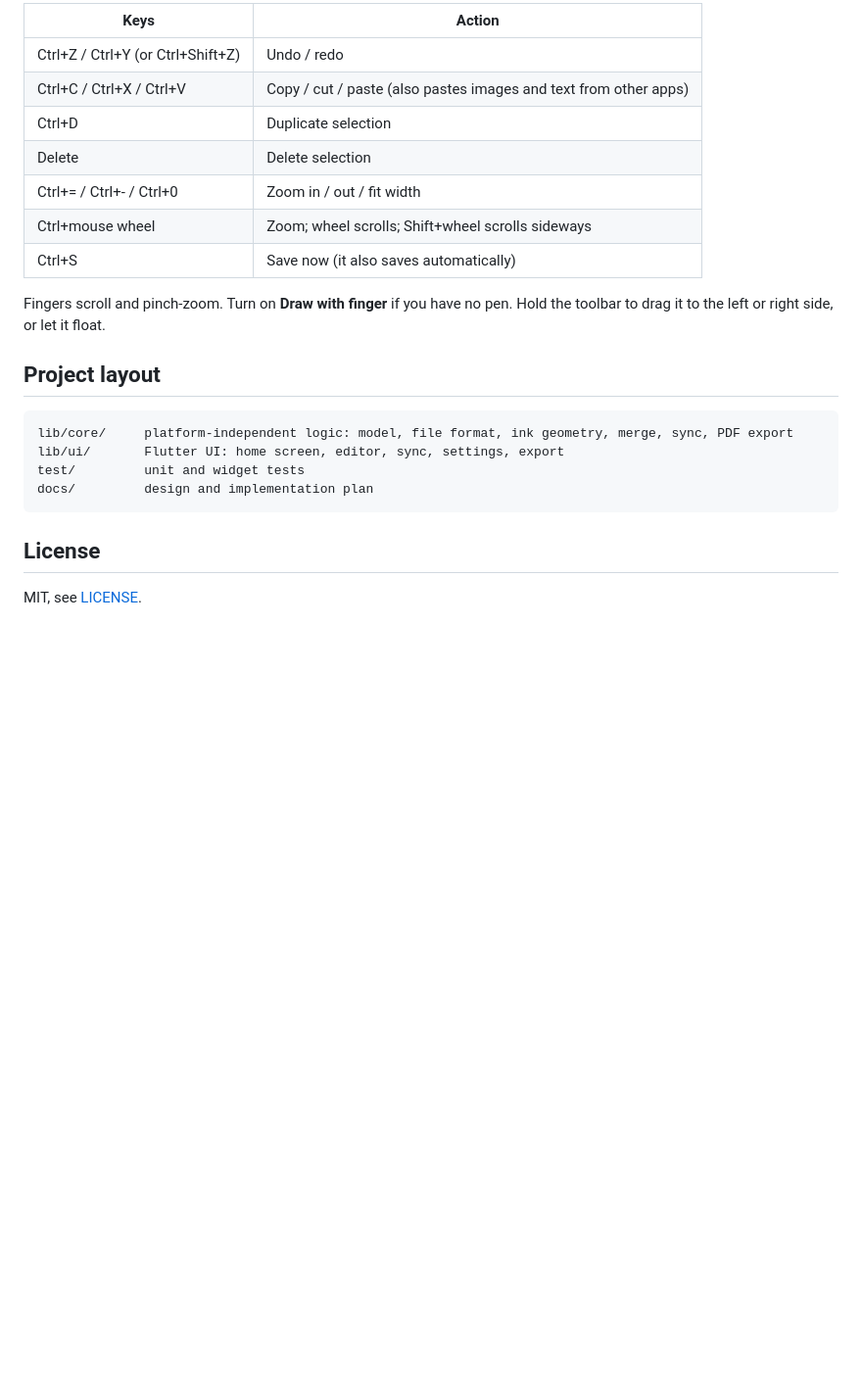
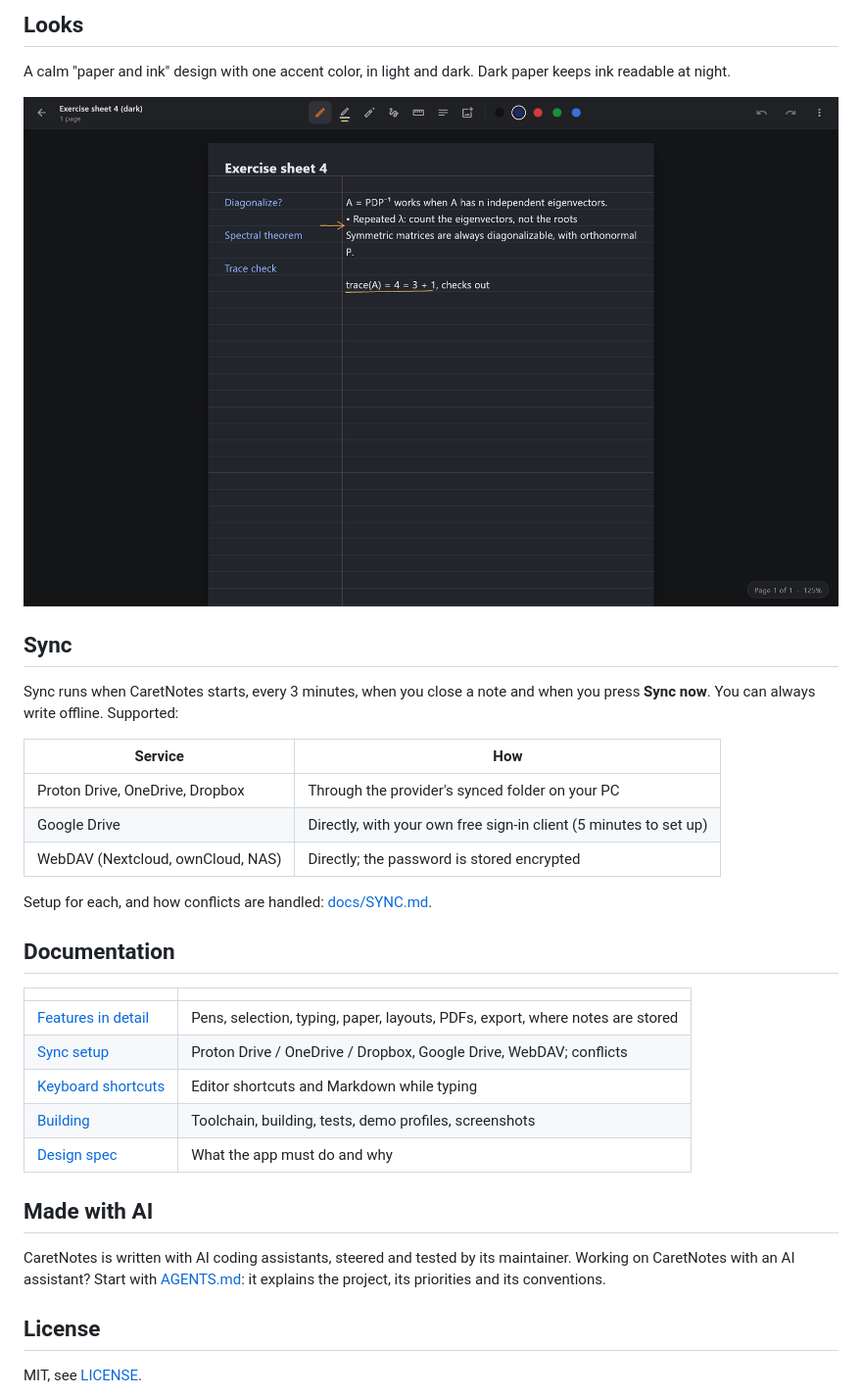
Before and after one commit to Sooeeren/CaretNotes, a Markdown page: README.md, the part around one of its changes. Shown at 98% size. Drawn GitHub-style; pictures changed too: docs/screenshots/dark.png (added); blank space fills up the shorter version.

````diff
--- a/README.md
+++ b/README.md
@@ -67,24 +77,39 @@ Enter the folder's WebDAV address (Nextcloud: `https://<server>/remote.php/dav/f
 
-| Keys | Action |
+## Looks
+
+A calm "paper and ink" design with one accent color, in light and dark. Dark paper keeps ink
+readable at night.
+
+![Dark mode with dark Cornell paper](docs/screenshots/dark.png)
+
+## Sync
+
+Sync runs when CaretNotes starts, every 3 minutes, when you close a note and when you press
+**Sync now**. You can always write offline. Supported:
+
+| Service | How |
 | --- | --- |
-| Ctrl+Z / Ctrl+Y (or Ctrl+Shift+Z) | Undo / redo |
-| Ctrl+C / Ctrl+X / Ctrl+V | Copy / cut / paste (also pastes images and text from other apps) |
-| Ctrl+D | Duplicate selection |
-| Delete | Delete selection |
-| Ctrl+= / Ctrl+- / Ctrl+0 | Zoom in / out / fit width |
-| Ctrl+mouse wheel | Zoom; wheel scrolls; Shift+wheel scrolls sideways |
-| Ctrl+S | Save now (it also saves automatically) |
+| Proton Drive, OneDrive, Dropbox | Through the provider's synced folder on your PC |
+| Google Drive | Directly, with your own free sign-in client (5 minutes to set up) |
+| WebDAV (Nextcloud, ownCloud, NAS) | Directly; the password is stored encrypted |
 
-Fingers scroll and pinch-zoom. Turn on **Draw with finger** if you have no pen. Hold the toolbar to drag it to the left or right side, or let it float.
+Setup for each, and how conflicts are handled: [docs/SYNC.md](docs/SYNC.md).
 
-## Project layout
+## Documentation
 
-```
-lib/core/     platform-independent logic: model, file format, ink geometry, merge, sync, PDF export
-lib/ui/       Flutter UI: home screen, editor, sync, settings, export
-test/         unit and widget tests
-docs/         design and implementation plan
-```
+| | |
+| --- | --- |
+| [Features in detail](docs/FEATURES.md) | Pens, selection, typing, paper, layouts, PDFs, export, where notes are stored |
+| [Sync setup](docs/SYNC.md) | Proton Drive / OneDrive / Dropbox, Google Drive, WebDAV; conflicts |
+| [Keyboard shortcuts](docs/SHORTCUTS.md) | Editor shortcuts and Markdown while typing |
+| [Building](docs/BUILDING.md) | Toolchain, building, tests, demo profiles, screenshots |
+| [Design spec](docs/superpowers/specs/2026-11-08-caretnotes-design.md) | What the app must do and why |
+
+## Made with AI
+
+CaretNotes is written with AI coding assistants, steered and tested by its maintainer. Working on
+CaretNotes with an AI assistant? Start with [AGENTS.md](AGENTS.md): it explains the project, its
+priorities and its conventions.
 
 ## License
 
````
Also changed, not shown: other parts of README.md (+55 -45 lines), AGENTS.md (+8 -4 lines), docs/BUILDING.md (added, +63 -0 lines), docs/FEATURES.md (added, +67 -0 lines), docs/SHORTCUTS.md (added, +24 -0 lines), docs/SYNC.md (added, +40 -0 lines), docs/screenshots/hero.png (added), docs/screenshots/library.png (added), docs/screenshots/templates.png (added), docs/screenshots/text.png (added).
